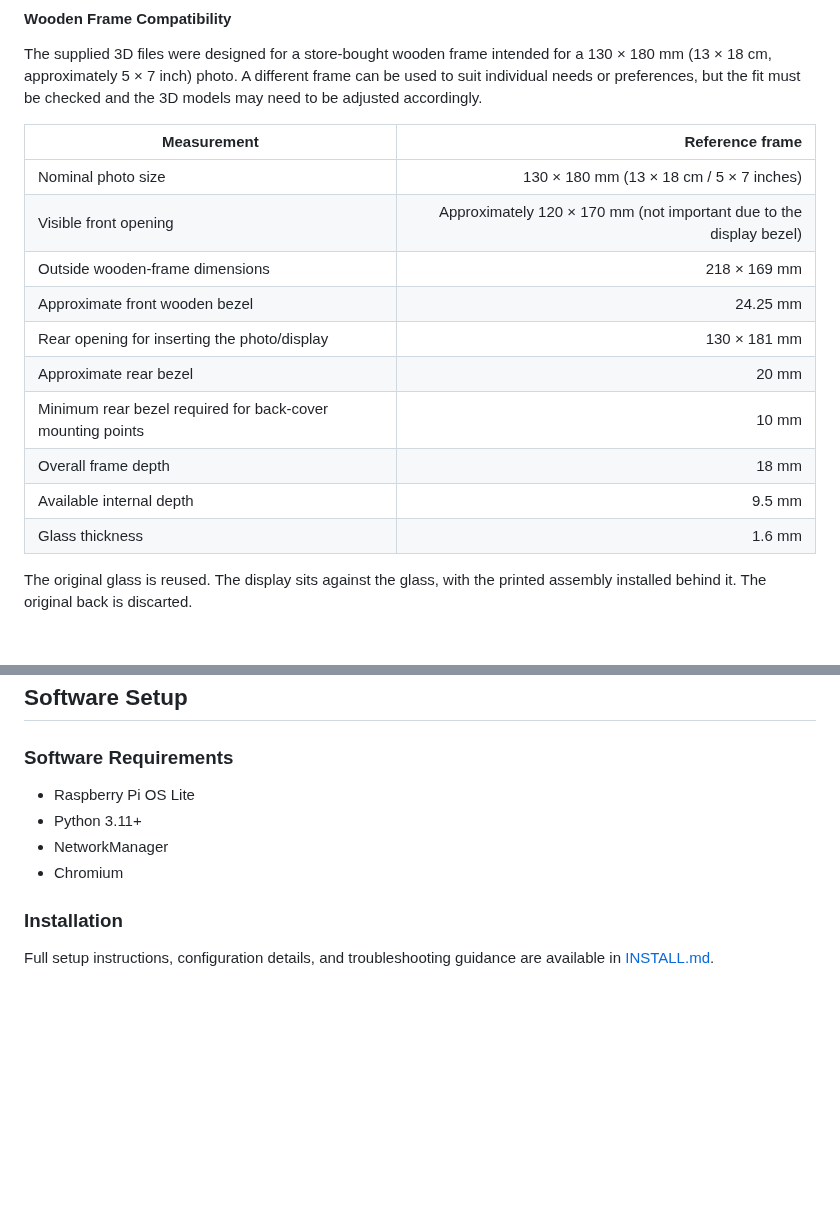
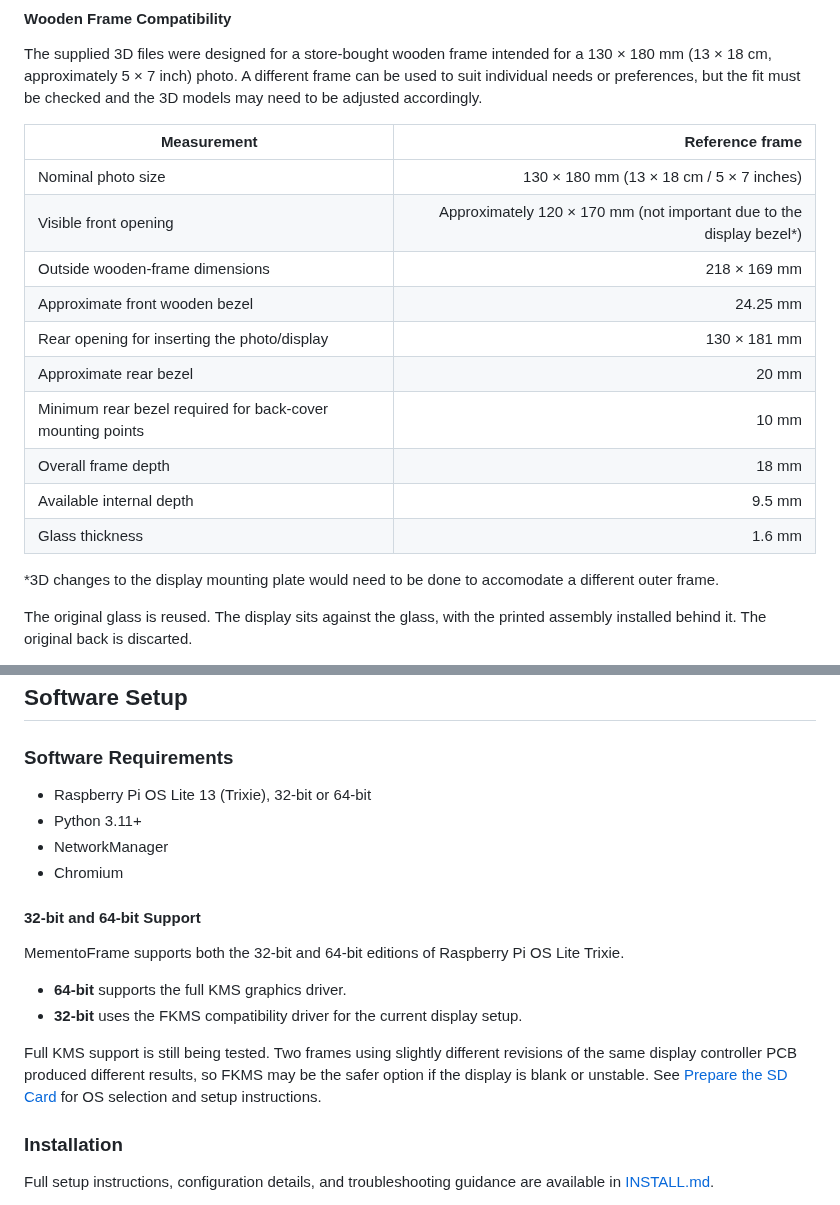
Before and after one commit to MrBroccoliJP/MementoFrame, a Markdown page: README.md, 2 parts joined by grey strips. Rendered like a GitHub page; blank space fills up the shorter version.

```diff
--- a/README.md
+++ b/README.md
@@ -198,7 +198,7 @@ be adjusted accordingly.
 | Measurement | Reference frame |
 |---|---:|
 | Nominal photo size | 130 × 180 mm (13 × 18 cm / 5 × 7 inches) |
-| Visible front opening | Approximately 120 × 170 mm (not important due to the display bezel) |
+| Visible front opening | Approximately 120 × 170 mm (not important due to the display bezel*) |
 | Outside wooden-frame dimensions | 218 × 169 mm |
 | Approximate front wooden bezel | 24.25 mm |
 | Rear opening for inserting the photo/display | 130 × 181 mm |
@@ -207,6 +207,8 @@ be adjusted accordingly.
 | Overall frame depth | 18 mm |
 | Available internal depth | 9.5 mm |
 | Glass thickness | 1.6 mm |
+
+*3D changes to the display mounting plate would need to be done to accomodate a different outer frame.
 
 The original glass is reused. The display sits against the glass, with the
 printed assembly installed behind it. The original back is discarted.
@@ -353,10 +355,19 @@ Raspberry Pi. The switch can remain installed for future troubleshooting.
 
 ### Software Requirements
 
-- Raspberry Pi OS Lite
+- Raspberry Pi OS Lite 13 (Trixie), 32-bit or 64-bit
 - Python 3.11+
 - NetworkManager
 - Chromium
+
+#### 32-bit and 64-bit Support
+
+MementoFrame supports both the 32-bit and 64-bit editions of Raspberry Pi OS Lite Trixie.
+
+- **64-bit** supports the full KMS graphics driver.
+- **32-bit** uses the FKMS compatibility driver for the current display setup.
+
+Full KMS support is still being tested. Two frames using slightly different revisions of the same display controller PCB produced different results, so FKMS may be the safer option if the display is blank or unstable. See [Prepare the SD Card](INSTALL.md#prepare-the-sd-card) for OS selection and setup instructions.
 
 ### Installation
 
```
Also changed, not shown: INSTALL.md (+305 -246 lines), docs/Instructions/MementoFrameConfiguration-PIN.png (added), docs/Instructions/MementoframeDisplayPinExample.png (added), docs/Instructions/RPIImager.png (added), docs/Instructions/RPIImager2.png (added), docs/Instructions/RPIImager3.png (added).
